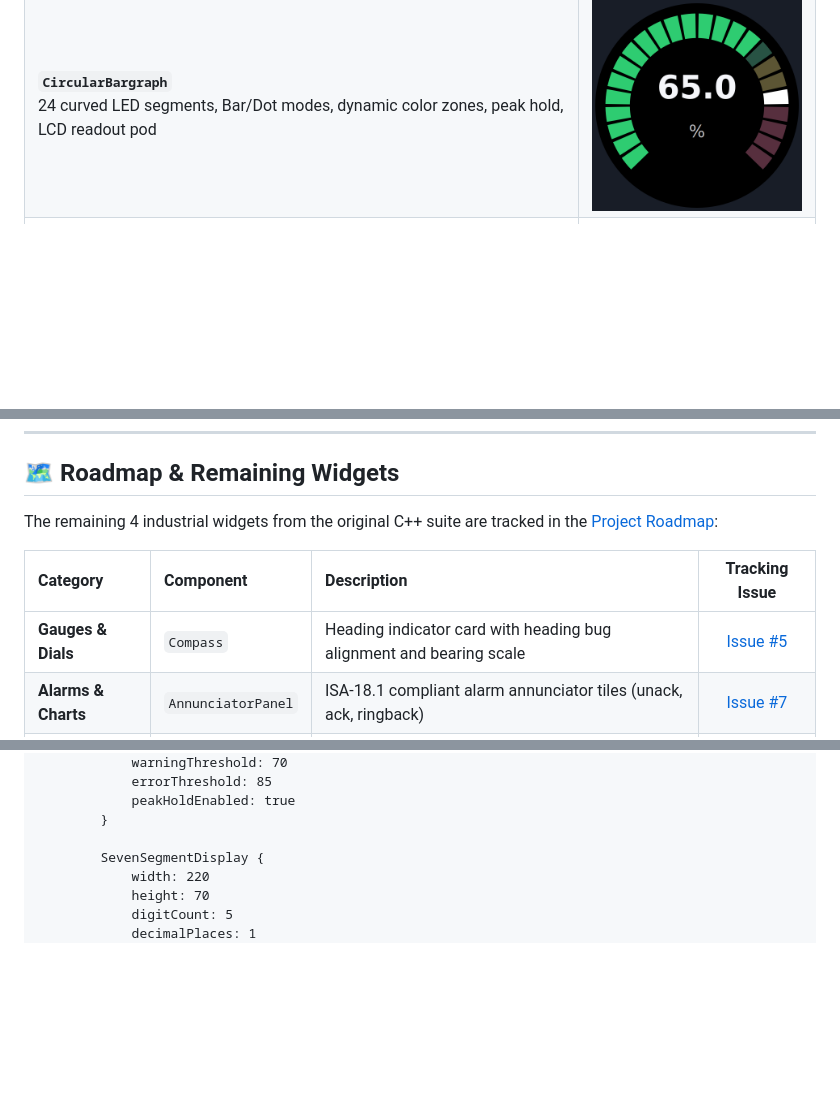
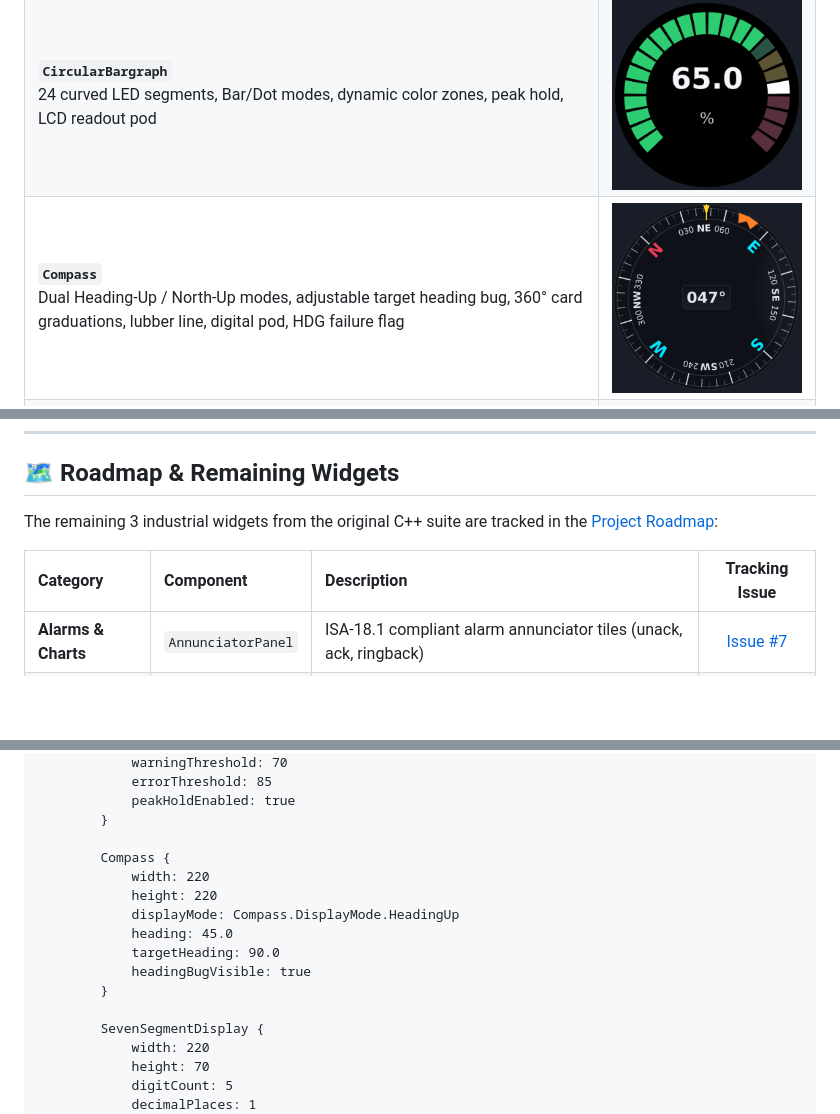
Before and after one commit to paolosereno/QtQuickIndustrialWidget, a Markdown page: README.md, 3 parts joined by grey strips. GitHub-like rendering; pictures changed too: docs/images/compass-heading-up.png (added); blank space fills up the shorter version.

Commit message:
feat: port Compass navigation heading indicator widget to Qt Quick (#5)

```diff
--- a/README.md
+++ b/README.md
@@ -51,6 +51,7 @@ While the original `QtIndustrialWidgets` excels in traditional desktop `QtWidget
 |---|---|
 | **`RadialGauge`**<br>0–8000 RPM dial, faceted vector needle in warning zone, digital LCD pod, threshold bands | <img src="docs/images/radial-gauge-warning.png" alt="RadialGauge" width="300"> |
 | **`CircularBargraph`**<br>24 curved LED segments, Bar/Dot modes, dynamic color zones, peak hold, LCD readout pod | <img src="docs/images/circular-bargraph-valid.png" alt="CircularBargraph" width="220"> |
+| **`Compass`**<br>Dual Heading-Up / North-Up modes, adjustable target heading bug, 360° card graduations, lubber line, digital pod, HDG failure flag | <img src="docs/images/compass-heading-up.png" alt="Compass" width="220"> |
 | **`LinearGauge`**<br>Thermometer mode, 0–120 °C with bulb capillary, dynamic liquid color shift and specular glare | <img src="docs/images/linear-gauge-thermometer.png" alt="LinearGauge" width="120"> |
 | **`SevenSegmentDisplay`**<br>Six digits, one decimal, italic skewed segments, unlit ghost segments and color presets | <img src="docs/images/seven-segment-display-value.png" alt="SevenSegmentDisplay" width="300"> |
 | **`LevelMeter`**<br>Multi-channel stereo dB/VU meter, floating peak hold, segmented LED ladder and continuous gradient modes | <img src="docs/images/level-meter-stereo-db.png" alt="LevelMeter" width="130"> |
@@ -62,11 +63,10 @@ While the original `QtIndustrialWidgets` excels in traditional desktop `QtWidget
 
 ## 🗺️ Roadmap & Remaining Widgets
 
-The remaining 4 industrial widgets from the original C++ suite are tracked in the [Project Roadmap](https://github.com/users/paolosereno/projects/4):
+The remaining 3 industrial widgets from the original C++ suite are tracked in the [Project Roadmap](https://github.com/users/paolosereno/projects/4):
 
 | Category | Component | Description | Tracking Issue |
 | :--- | :--- | :--- | :---: |
-| **Gauges & Dials** | `Compass` | Heading indicator card with heading bug alignment and bearing scale | [Issue #5](https://github.com/paolosereno/QtQuickIndustrialWidget/issues/5) |
 | **Alarms & Charts** | `AnnunciatorPanel` | ISA-18.1 compliant alarm annunciator tiles (unack, ack, ringback) | [Issue #7](https://github.com/paolosereno/QtQuickIndustrialWidget/issues/7) |
 | | `StripChart` | High-frequency rolling telemetry stream plotting (60 FPS) | [Issue #8](https://github.com/paolosereno/QtQuickIndustrialWidget/issues/8) |
 | | `AnalysisChart` | Historical data review chart with zoom/pan capabilities and dual cursors | [Issue #9](https://github.com/paolosereno/QtQuickIndustrialWidget/issues/9) |
@@ -138,6 +138,15 @@ Item {
             peakHoldEnabled: true
         }
 
+        Compass {
+            width: 220
+            height: 220
+            displayMode: Compass.DisplayMode.HeadingUp
+            heading: 45.0
+            targetHeading: 90.0
+            headingBugVisible: true
+        }
+
         SevenSegmentDisplay {
             width: 220
             height: 70
```
Also changed, not shown: 5 other files.
